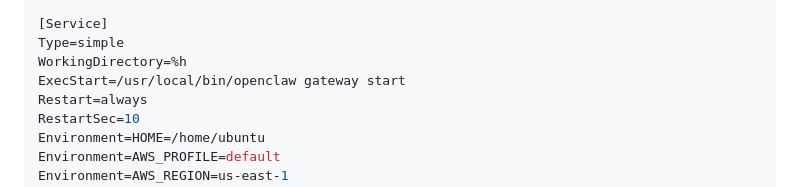
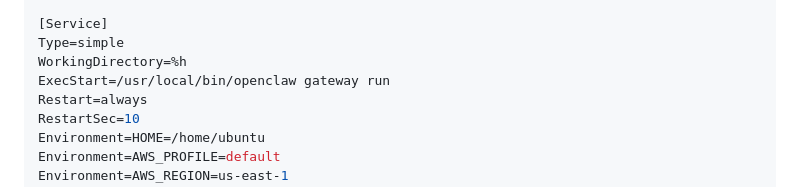
Before and after one commit to genedragon/acp-platform, a Markdown page: docs/deployment-guide.md, the part around the change. Drawn GitHub-style.

```diff
--- a/docs/deployment-guide.md
+++ b/docs/deployment-guide.md
@@ -549,7 +549,7 @@ Wants=network-online.target
 [Service]
 Type=simple
 WorkingDirectory=%h
-ExecStart=/usr/local/bin/openclaw gateway start
+ExecStart=/usr/local/bin/openclaw gateway run
 Restart=always
 RestartSec=10
 Environment=HOME=/home/ubuntu
```
Also changed, not shown: docs/troubleshooting.md (+31 -0 lines).
